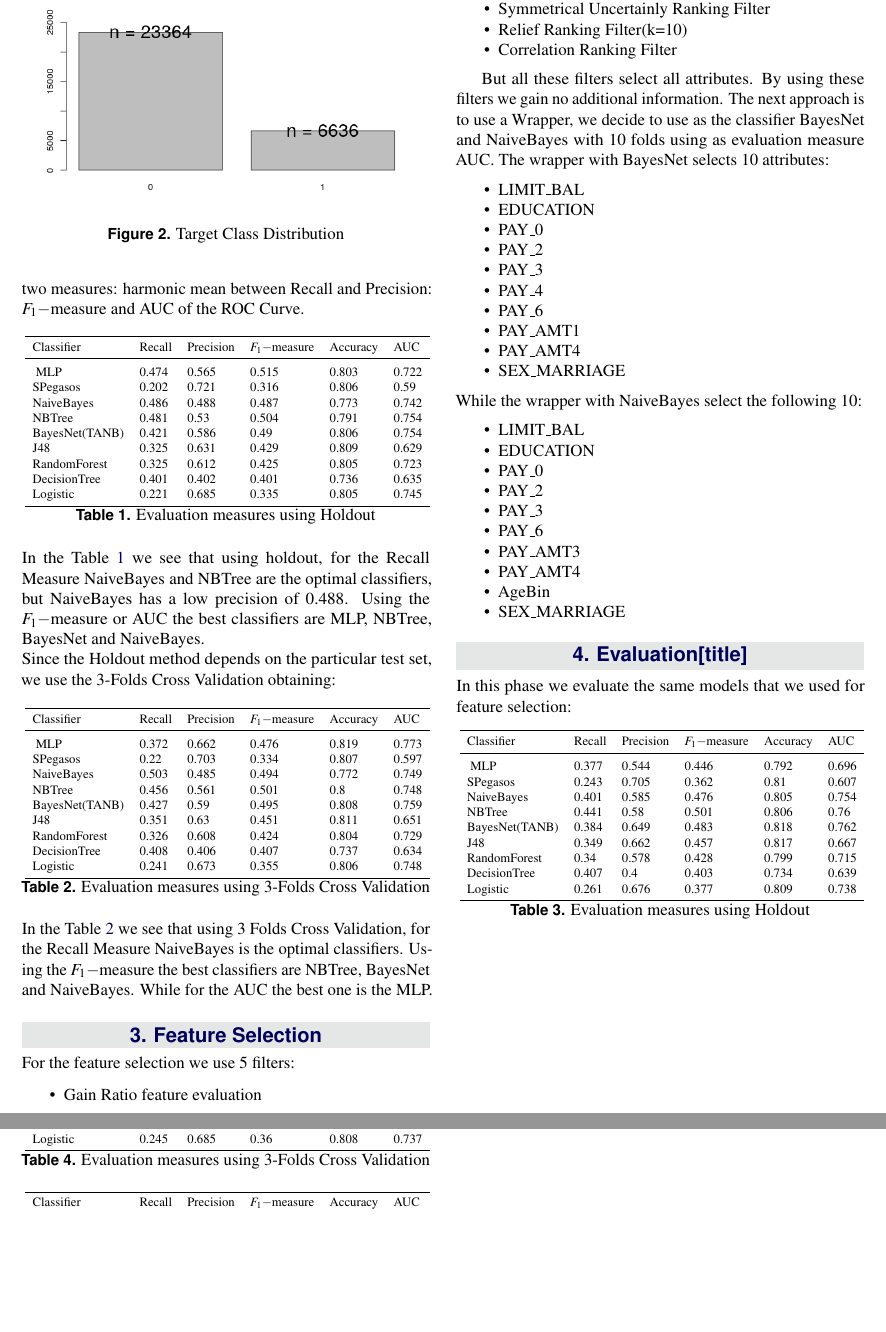
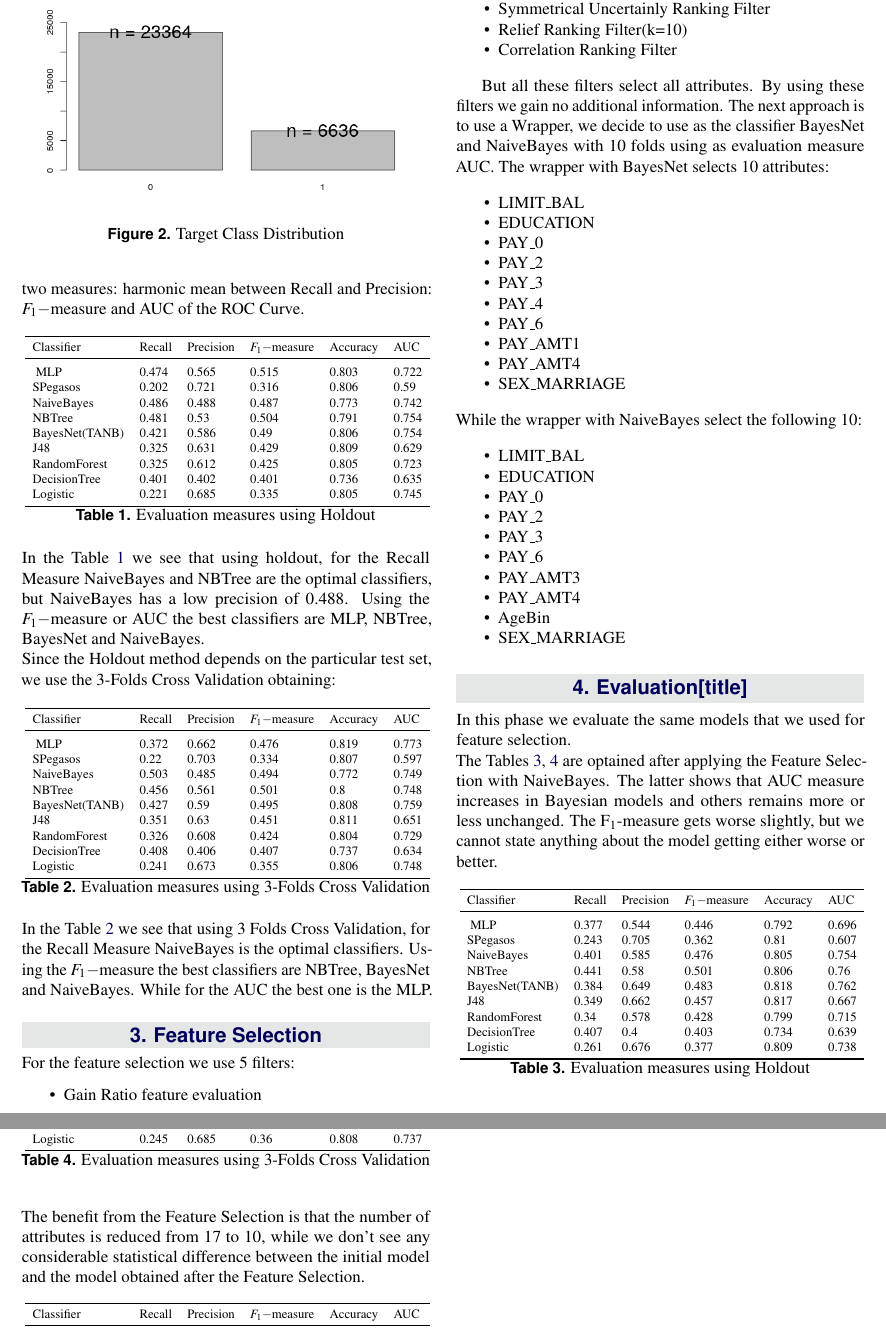
Before and after one commit to pkasela/Machine_Learning_Project, a LaTeX document (Team2.tex): two parts of pages 3 and 4 of 4, joined at a grey line, cut so that both start at the same text, the shorter picture padded with empty space. Compiled offline with pdfLaTeX.

Commit message:
Modifica 2

```diff
--- a/Team2.tex
+++ b/Team2.tex
@@ -23,8 +23,6 @@
 \documentclass[fleqn,10pt]{SelfArx} % Document font size and equations flushed left
 
 \usepackage[english]{babel} % Specify a different language here - english by default
-
-\usepackage{lipsum} % Required to insert dummy text. To be removed otherwise
 
 \usepackage{graphicx}
 \graphicspath{ {./img/} } %setting images folder
@@ -79,12 +77,12 @@
 %----------------------------------------------------------------------------------------
 
 \JournalInfo{Università degli Studi di Milano Bicocca} % Journal information
-\Archive{ML Project} % Additional notes (e.g. copyright, DOI, review/research article)
+\Archive{ML Project - Team 2} % Additional notes (e.g. copyright, DOI, review/research article)
 
 
-\PaperTitle{Machine Learning - Project (Dare Nome piu decente)} % Article title
+\PaperTitle{Credit Card Defaulters: A Predictive Model} % Article title
 
-\Authors{Kasela Pranav\textsuperscript{1}, Pagani Miriam Beatrice\textsuperscript{2}, Saviano Marco\textsuperscript{3}, Zaccaria Antonella\textsuperscript{4}}
+\Authors{Kasela Pranav\textsuperscript{1}, Pagani Miriam Beatrice\textsuperscript{2}, Savino Marco\textsuperscript{3}, Zaccaria Antonella\textsuperscript{4}}
 
 \affiliation{\textsuperscript{1}\textit{Matricola: 846965, Department of Informatics, University of Bicocca}}
 \affiliation{\textsuperscript{2}\textit{Matricola: 794274, Department of Informatics, University of Bicocca}}
@@ -338,7 +336,11 @@ While the wrapper with NaiveBayes select the following 10:
 	\item SEX\_MARRIAGE
 \end{itemize}
 \section{Evaluation[title]}
-In this phase we evaluate the same models that we used for feature selection:
+In this phase we evaluate the same models that we used for feature selection. \newline
+The Tables \ref{table:holdnb}, \ref{table:3fcvNB} are optained after applying the Feature Selection with NaiveBayes.
+The latter shows that AUC measure increases in Bayesian models and others remains more or less unchanged.
+The F$_1$-measure gets worse slightly, but we cannot state anything about the model getting either worse or better.
+
 
 \begin{table}[h!]
 	\resizebox{\columnwidth}{!}{
@@ -365,8 +367,6 @@ In this phase we evaluate the same models that we used for feature selection:
 	\label{table:holdnb}
 \end{table}
 
-~\newline
-
 \begin{table}[h!]
 	\resizebox{\columnwidth}{!}{
 		\begin{tabular}{llllll}
@@ -391,7 +391,7 @@ In this phase we evaluate the same models that we used for feature selection:
 	\caption{Evaluation measures using 3-Folds Cross Validation}
 	\label{table:3fcvNB}
 \end{table}
-~\newline
+\noindent The benefit from the Feature Selection is that the number of attributes is reduced from 17 to 10, while we don't see any considerable statistical difference between the initial model and the model obtained after the Feature Selection.
 
 \begin{table}[h!]
 	\resizebox{\columnwidth}{!}{
```
Also changed, not shown: Team2.pdf.
